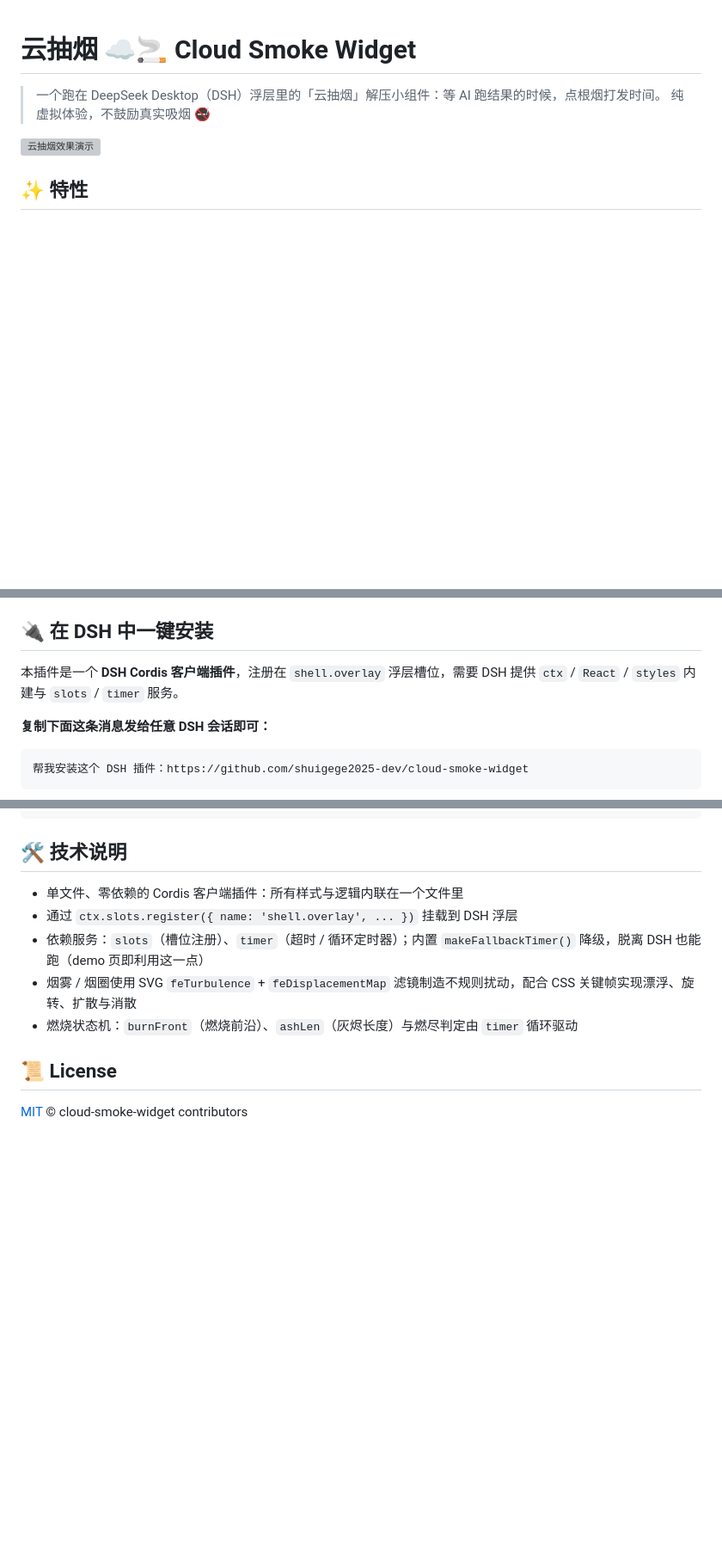
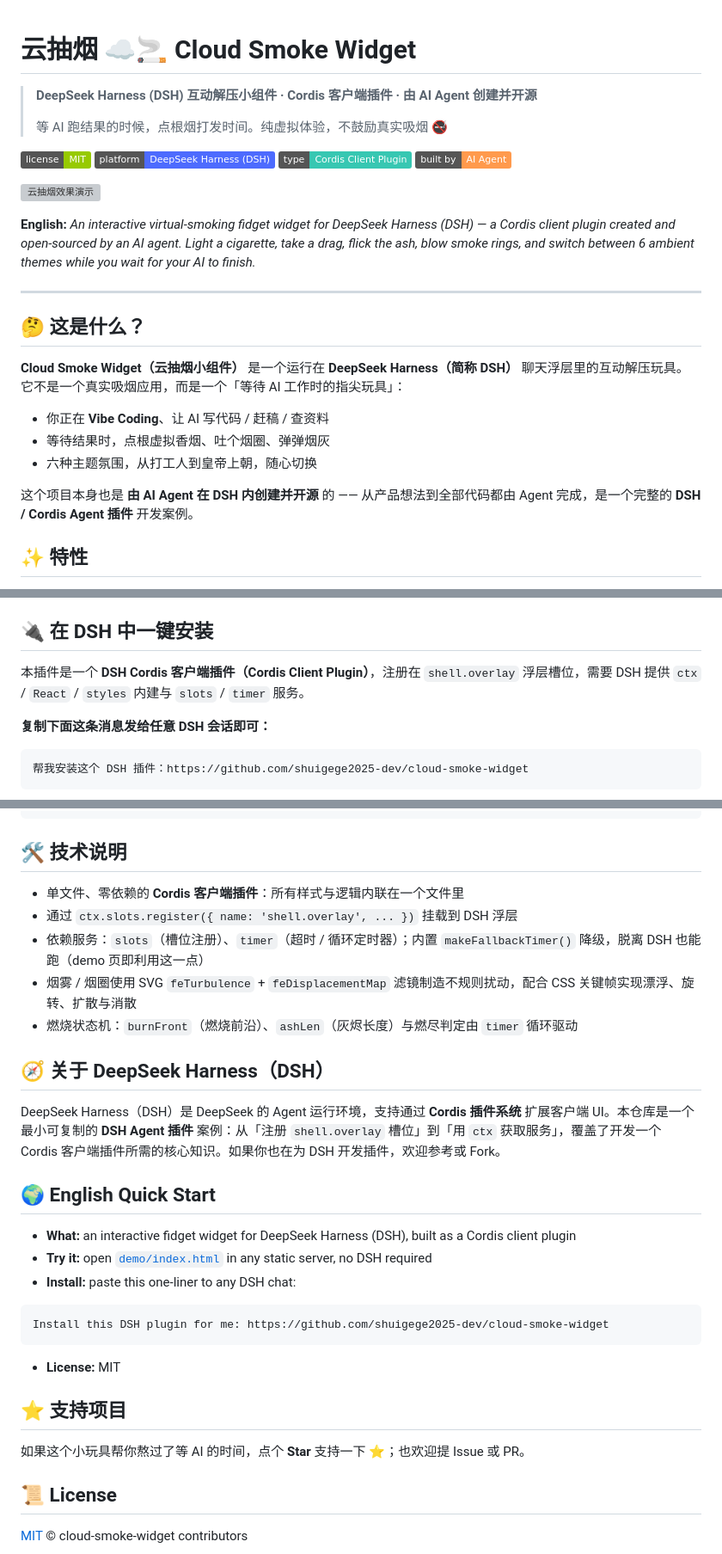
Before and after one commit to shuigege2025-dev/cloud-smoke-widget, a Markdown page: README.md, 3 parts joined by grey strips. Shown at 86% size. GitHub-like rendering; badges without logos; blank space fills up the shorter version; grey boxes are pictures that could not be loaded.

Commit message:
优化 README：关键词覆盖（DeepSeek Harness/DSH/Cordis Plugin/AI Agent）、徽章、英文简介与快速上手

````diff
--- a/README.md
+++ b/README.md
@@ -1,9 +1,29 @@
 # 云抽烟 ☁️🚬 Cloud Smoke Widget
 
-> 一个跑在 DeepSeek Desktop（DSH）浮层里的「云抽烟」解压小组件：等 AI 跑结果的时候，点根烟打发时间。
-> 纯虚拟体验，不鼓励真实吸烟 🚭
+> **DeepSeek Harness (DSH) 互动解压小组件 · Cordis 客户端插件 · 由 AI Agent 创建并开源**
+>
+> 等 AI 跑结果的时候，点根烟打发时间。纯虚拟体验，不鼓励真实吸烟 🚭
+
+[![License: MIT](https://img.shields.io/badge/license-MIT-green)](LICENSE)
+[![Platform: DeepSeek Harness](https://img.shields.io/badge/platform-DeepSeek%20Harness%20(DSH)-4d6bfe)](https://github.com/shuigege2025-dev/cloud-smoke-widget)
+[![Type: Cordis Plugin](https://img.shields.io/badge/type-Cordis%20Client%20Plugin-37c7b2)](https://github.com/shuigege2025-dev/cloud-smoke-widget)
+[![Built by AI Agent](https://img.shields.io/badge/built%20by-AI%20Agent-ff9a4d)](https://github.com/shuigege2025-dev/cloud-smoke-widget)
 
 ![云抽烟效果演示](preview/cloud-smoking.gif)
+
+**English:** *An interactive virtual-smoking fidget widget for DeepSeek Harness (DSH) — a Cordis client plugin created and open-sourced by an AI agent. Light a cigarette, take a drag, flick the ash, blow smoke rings, and switch between 6 ambient themes while you wait for your AI to finish.*
+
+---
+
+## 🤔 这是什么？
+
+**Cloud Smoke Widget（云抽烟小组件）** 是一个运行在 **DeepSeek Harness（简称 DSH）** 聊天浮层里的互动解压玩具。它不是一个真实吸烟应用，而是一个「等待 AI 工作时的指尖玩具」：
+
+- 你正在 **Vibe Coding**、让 AI 写代码 / 赶稿 / 查资料
+- 等待结果时，点根虚拟香烟、吐个烟圈、弹弹烟灰
+- 六种主题氛围，从打工人到皇帝上朝，随心切换
+
+这个项目本身也是 **由 AI Agent 在 DSH 内创建并开源** 的 —— 从产品想法到全部代码都由 Agent 完成，是一个完整的 **DSH / Cordis Agent 插件** 开发案例。
 
 ## ✨ 特性
 
@@ -43,7 +63,7 @@
 
 ## 🔌 在 DSH 中一键安装
 
-本插件是一个 **DSH Cordis 客户端插件**，注册在 `shell.overlay` 浮层槽位，需要 DSH 提供 `ctx` / `React` / `styles` 内建与 `slots` / `timer` 服务。
+本插件是一个 **DSH Cordis 客户端插件（Cordis Client Plugin）**，注册在 `shell.overlay` 浮层槽位，需要 DSH 提供 `ctx` / `React` / `styles` 内建与 `slots` / `timer` 服务。
 
 **复制下面这条消息发给任意 DSH 会话即可：**
 
@@ -86,12 +106,32 @@ cloud-smoke-widget/
 
 ## 🛠️ 技术说明
 
-- 单文件、零依赖的 Cordis 客户端插件：所有样式与逻辑内联在一个文件里
+- 单文件、零依赖的 **Cordis 客户端插件**：所有样式与逻辑内联在一个文件里
 - 通过 `ctx.slots.register({ name: 'shell.overlay', ... })` 挂载到 DSH 浮层
 - 依赖服务：`slots`（槽位注册）、`timer`（超时 / 循环定时器）；内置 `makeFallbackTimer()` 降级，脱离 DSH 也能跑（demo 页即利用这一点）
 - 烟雾 / 烟圈使用 SVG `feTurbulence` + `feDisplacementMap` 滤镜制造不规则扰动，配合 CSS 关键帧实现漂浮、旋转、扩散与消散
 - 燃烧状态机：`burnFront`（燃烧前沿）、`ashLen`（灰烬长度）与燃尽判定由 `timer` 循环驱动
 
+## 🧭 关于 DeepSeek Harness（DSH）
+
+DeepSeek Harness（DSH）是 DeepSeek 的 Agent 运行环境，支持通过 **Cordis 插件系统** 扩展客户端 UI。本仓库是一个最小可复制的 **DSH Agent 插件** 案例：从「注册 `shell.overlay` 槽位」到「用 `ctx` 获取服务」，覆盖了开发一个 Cordis 客户端插件所需的核心知识。如果你也在为 DSH 开发插件，欢迎参考或 Fork。
+
+## 🌍 English Quick Start
+
+- **What:** an interactive fidget widget for DeepSeek Harness (DSH), built as a Cordis client plugin
+- **Try it:** open [`demo/index.html`](demo/index.html) in any static server, no DSH required
+- **Install:** paste this one-liner to any DSH chat:
+
+```text
+Install this DSH plugin for me: https://github.com/shuigege2025-dev/cloud-smoke-widget
+```
+
+- **License:** MIT
+
+## ⭐ 支持项目
+
+如果这个小玩具帮你熬过了等 AI 的时间，点个 **Star** 支持一下 ⭐；也欢迎提 Issue 或 PR。
+
 ## 📜 License
 
 [MIT](LICENSE) © cloud-smoke-widget contributors
````
